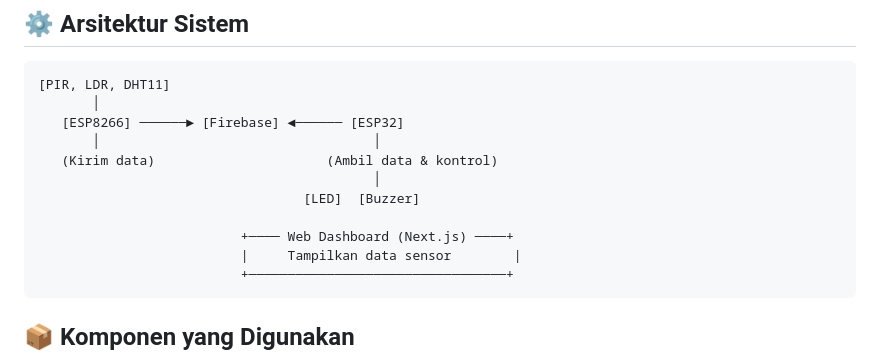
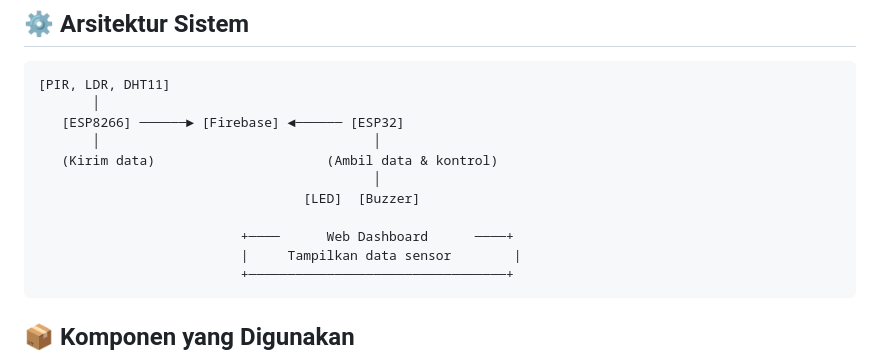
Before and after one commit to agusabdulmh2003/DashbordIOT, a Markdown page: README.md, the part around the change. Drawn GitHub-style.

````diff
--- a/README.md
+++ b/README.md
@@ -41,7 +41,7 @@ Sistem ini adalah proyek Internet of Things (IoT) yang bertujuan untuk memantau
                                            │
                                   [LED]  [Buzzer]
 
-                          +──── Web Dashboard (Next.js) ────+
+                          +────      Web Dashboard      ────+
                           |     Tampilkan data sensor        |
                           +─────────────────────────────────+
 ```
````
